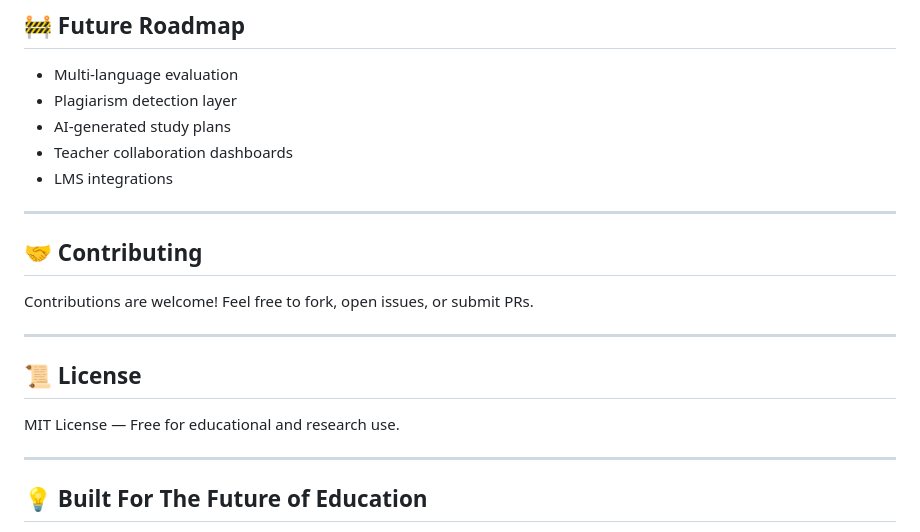
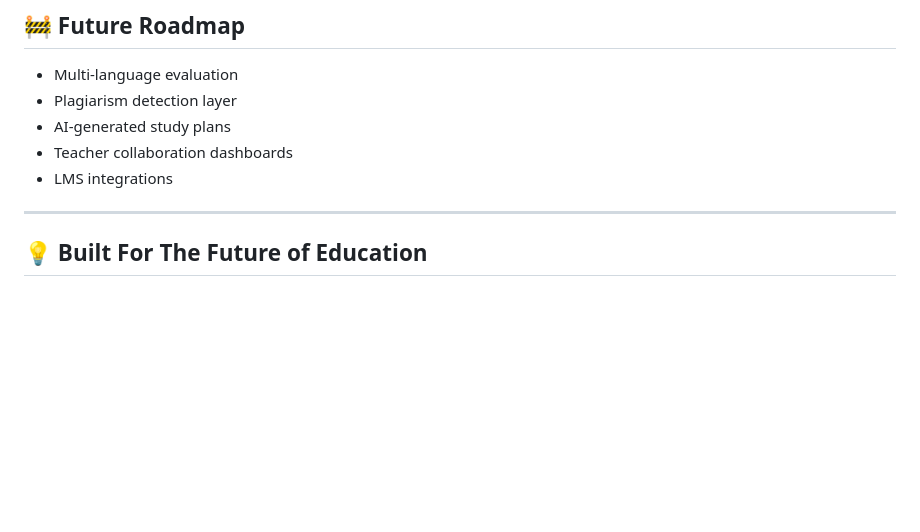
Before and after one commit to Nikhileshpadhan/AI-Asessment-Analyzer, a Markdown page: README.md, the part around the change. Rendered like a GitHub page; blank space fills up the shorter version.

Commit message:
updated  README
Removed contributing guidelines and license section from README.

```diff
--- a/README.md
+++ b/README.md
@@ -195,18 +195,6 @@ A cinematic, Apple-inspired interface featuring:
 
 ---
 
-## 🤝 Contributing
-
-Contributions are welcome!
-Feel free to fork, open issues, or submit PRs.
-
----
-
-## 📜 License
-
-MIT License — Free for educational and research use.
-
----
 
 ## 💡 Built For The Future of Education
 
```
